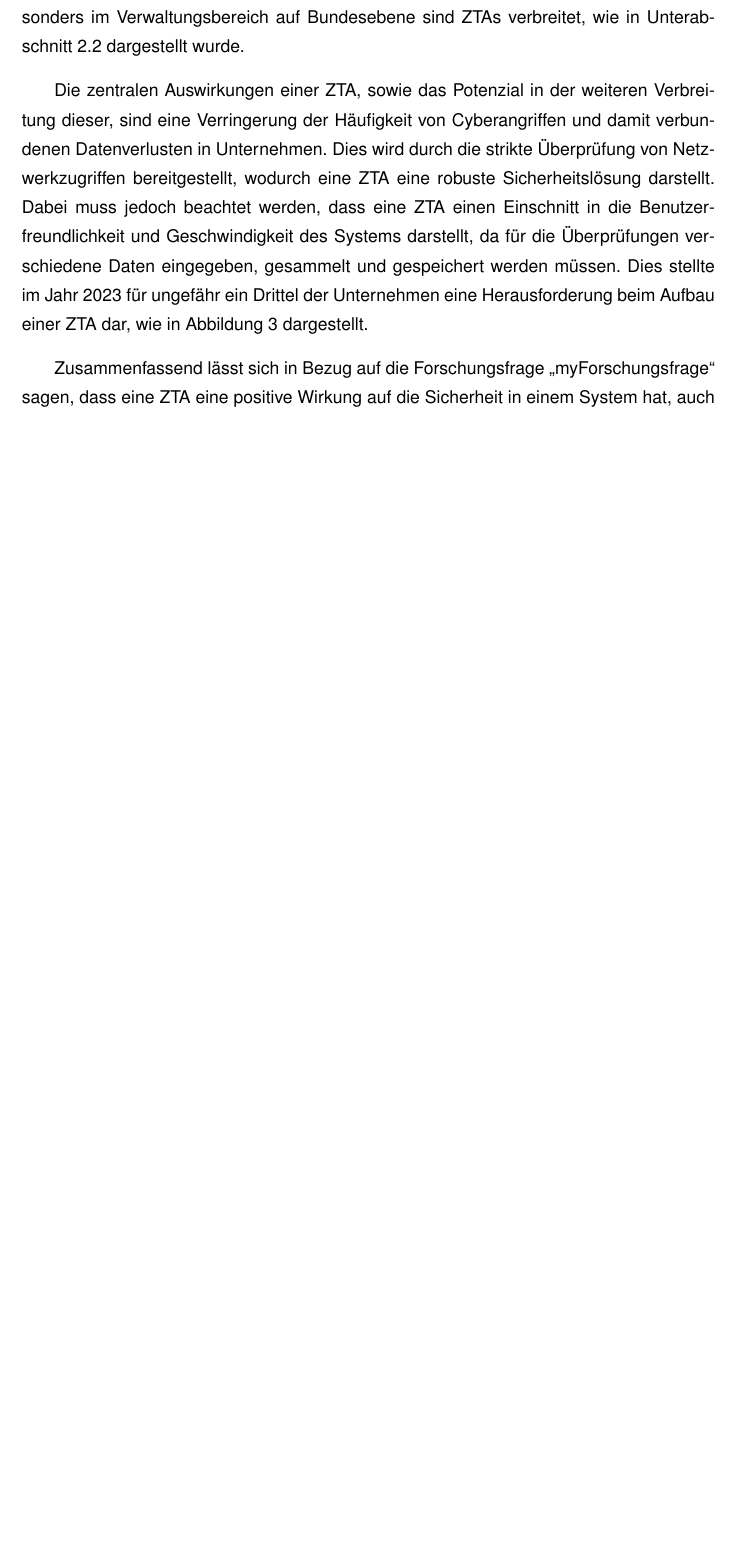
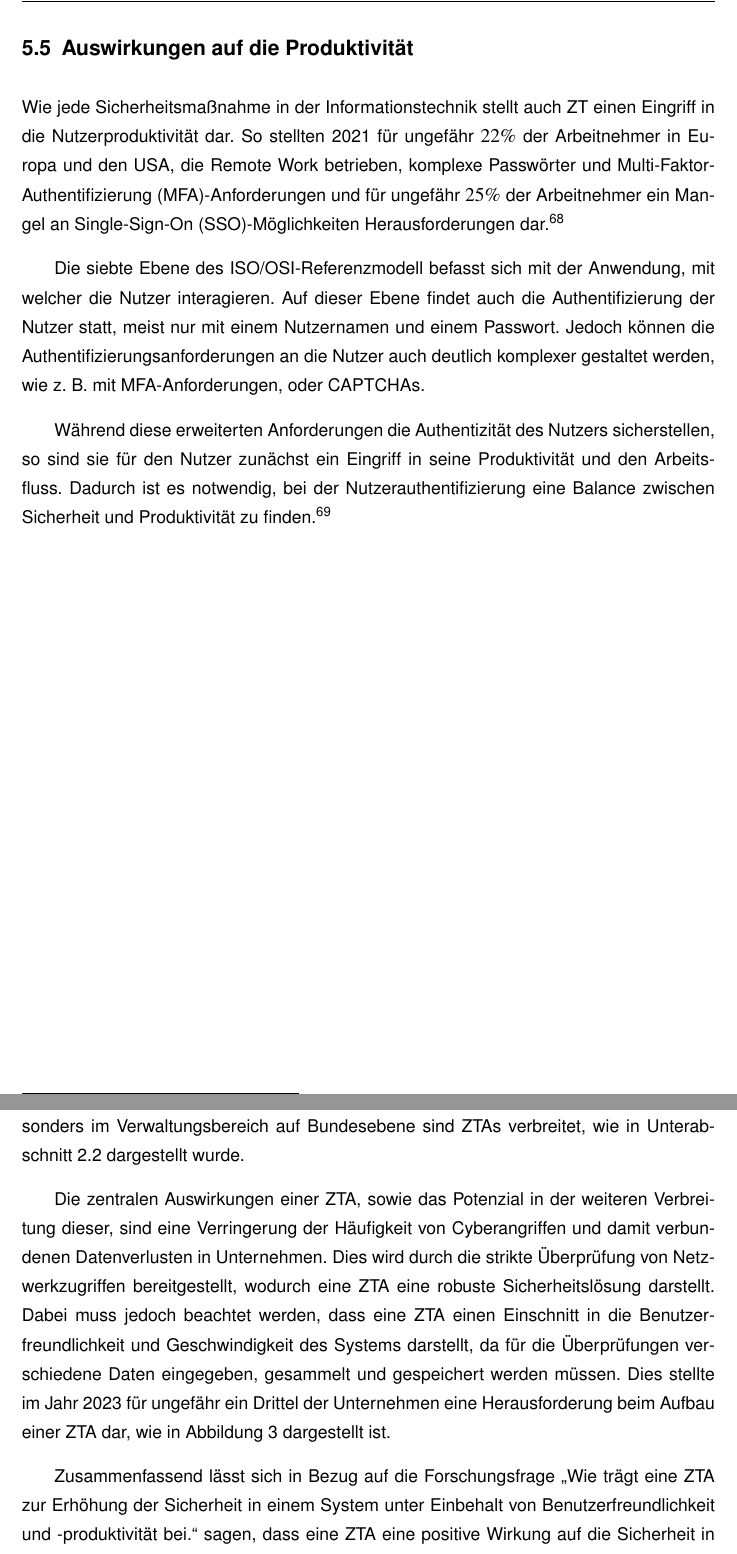
Before and after one commit to D4sK43nguru/SeminararbeitWiSe2023, a LaTeX thesis (thesis_main.tex, which reads src/abkuerzungen/glossar.tex, src/kapitel/fazit/fazit.tex, src/kapitel/kapitel_4/kapitel_4.tex): part of page 24 of 30 before the commit and two parts of pages 25 and 26 of 33 after it, the two joined at a grey line, cut at the place of the change, the shorter picture padded with empty space. Compiled offline with pdfLaTeX.

Commit message:
:sparkles: Add work about productivity

```diff
--- a/src/abkuerzungen/glossar.tex
+++ b/src/abkuerzungen/glossar.tex
@@ -257,3 +257,9 @@
     plural = {\acs{pdp}},
     description = {Der PDP ist zentral und trifft Entscheidungen über den Zugriff auf Ressourcen, basierend auf vordefinierten Sicherheitsrichtlinien. Er analysiert Anfragen und bildet die Grundlage für die Durchsetzung durch den \gls{pep}}
 }
+
+\newglossaryentry{captcha}{
+    name = {CAPTCHA},
+    plural = {CAPTCHAs},
+    description = {CAPTCHA stehtfür \enquote{Completely Automated Public Turing test to tell Computers and Humans Apart} (\enquote{vollautomatischer öffentlicher Turing-Test zur Unterscheidung von Computern und Menschen}). Es handelt sich dabei um eine Sicherheitsmaßnahme, die auf Websites verwendet wird, um festzustellen, ob der Benutzer ein Mensch oder ein Computerprogramm ist. CAPTCHAs beinhalten in der Regel visuelle oder auditive HErausforderungen, die für Menschen leicht zu lösen sind, aber schwierig für Maschinen.}
+}
--- a/src/kapitel/fazit/fazit.tex
+++ b/src/kapitel/fazit/fazit.tex
@@ -11,9 +11,9 @@ Besonders im Verwaltungsbereich auf Bundesebene sind \acp{zta} verbreitet, wie i
 Die zentralen Auswirkungen einer \ac{zta}, sowie das Potenzial in der weiteren Verbreitung dieser, sind eine Verringerung der Häufigkeit von Cyberangriffen und damit verbundenen Datenverlusten in Unternehmen.
 Dies wird durch die strikte Überprüfung von Netzwerkzugriffen bereitgestellt, wodurch eine \ac{zta} eine robuste Sicherheitslösung darstellt.
 Dabei muss jedoch beachtet werden, dass eine \ac{zta} einen Einschnitt in die Benutzerfreundlichkeit und Geschwindigkeit des Systems darstellt, da für die Überprüfungen verschiedene Daten eingegeben, gesammelt und gespeichert werden müssen.
-Dies stellte im Jahr 2023 für ungefähr ein Drittel der Unternehmen eine Herausforderung beim Aufbau einer \ac{zta} dar, wie in \autoref{fig:zero-trust-challenges} dargestellt.
+Dies stellte im Jahr 2023 für ungefähr ein Drittel der Unternehmen eine Herausforderung beim Aufbau einer \ac{zta} dar, wie in \autoref{fig:zero-trust-challenges} dargestellt ist.
 
-Zusammenfassend lässt sich in Bezug auf die Forschungsfrage \enquote{myForschungsfrage} sagen, dass eine \ac{zta} eine positive Wirkung auf die Sicherheit in einem System hat, auch wenn Einbußen in Nutzerfreundlichkeit und Produktivität betrachtet werden.
+Zusammenfassend lässt sich in Bezug auf die Forschungsfrage \enquote{\myForschungsfrage} sagen, dass eine \ac{zta} eine positive Wirkung auf die Sicherheit in einem System hat, auch wenn Einbußen in Nutzerfreundlichkeit und -produktivität beachtet werden.
 Damit diese zusätzlich auf einem gleichen Niveau wie vor der Einführung bleiben, müssen weiterführende Maßnahmen getroffen werden.
 
 \ac{zt} ist ein vergleichsweise altes Konzept, die Grundlagen dafür wurden bereits in den 1990er Jahren gelegt, große Verbreitung erfährt das Konzept jedoch erst seit ein paar Jahren.
--- a/src/kapitel/kapitel_4/kapitel_4.tex
+++ b/src/kapitel/kapitel_4/kapitel_4.tex
@@ -69,3 +69,14 @@ Hierbei muss allerdings beachtet werden, dass die Systeme und Akteure, die Einfl
 
 Darüber hinaus kann es für Unternehmen zu Problemen kommen, wenn eine \ac{zta} eingerichtet werden soll, da die betroffenen Systeme während der Einführung nicht nutzbar sind.
 Da eine \ac{zta} auch in bestehende Systeme partiell eingeführt werden kann, ist dies nur kein äußerst relevantes Hindernis.
+\clearpage
+\subsection{Auswirkungen auf die Produktivität}\label{subsec:auswirkungen-auf-die-produktivitat}
+Wie jede Sicherheitsmaßnahme in der Informationstechnik stellt auch \ac{zt} einen Eingriff in die Nutzerproduktivität dar.
+So stellten 2021 für ungefähr $22\%$ der Arbeitnehmer in Europa und den USA, die Remote Work betrieben, komplexe Passwörter und \ac{mfa}-Anforderungen und für ungefähr $25\%$ der Arbeitnehmer ein Mangel an \ac{SSO}-Möglichkeiten Herausforderungen dar.\autocite[\vglf][\pagef 27]{citrix-2021}
+
+Die siebte Ebene des \gls{osi} befasst sich mit der Anwendung, mit welcher die Nutzer interagieren.
+Auf dieser Ebene findet auch die \gls{authentifizierung} der Nutzer statt, meist nur mit einem Nutzernamen und einem Passwort.
+Jedoch können die \glsdisp{authentifizierung}{Authentifizierungsanforderungen} an die Nutzer auch deutlich komplexer gestaltet werden, wie \zb mit \ac{mfa}-Anforderungen, oder \glspl{captcha}.
+
+Während diese erweiterten Anforderungen die \gls{authentizitaet} des Nutzers sicherstellen, so sind sie für den Nutzer zunächst ein Eingriff in seine Produktivität und den Arbeitsfluss.
+Dadurch ist es notwendig, bei der \glsdisp{authentifizierung}{Nutzerauthentifizierung} eine Balance zwischen Sicherheit und Produktivität zu finden\autocite[\vglf][\pagef 7]{pace-2004}.
```
Also changed, not shown: src/abkuerzungen/acronyms.tex (+1 -0 lines), src/literatur/literatur.bib (+15 -0 lines), thesis_main.pdf, src/kapitel/fazit/fazit.tex (1 more changed lines).
